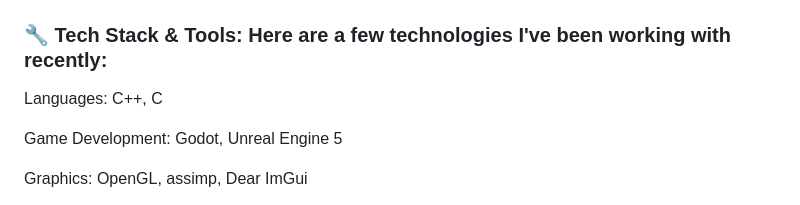
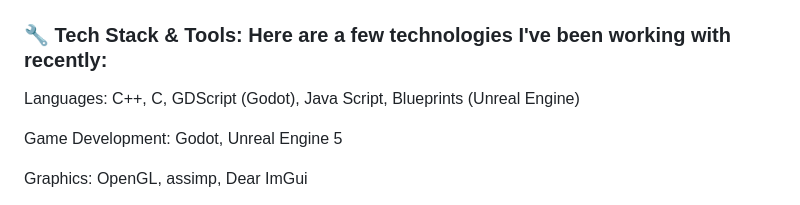
Before and after one commit to Th3D0c0/Christian-Korreng-Portfolio, a Markdown page: README.md, the part around the change. GitHub-like rendering.

```diff
--- a/README.md
+++ b/README.md
@@ -8,7 +8,7 @@
 ### 🔧 Tech Stack & Tools: Here are a few technologies I've been working with recently:
 
 
-Languages: C++, C
+Languages: C++, C, GDScript (Godot), Java Script, Blueprints (Unreal Engine)
 
 Game Development: Godot, Unreal Engine 5
 
```
